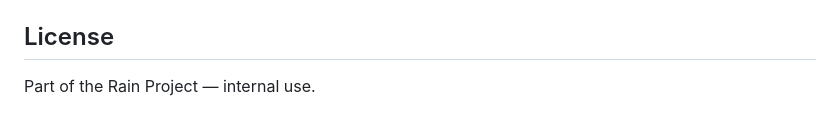
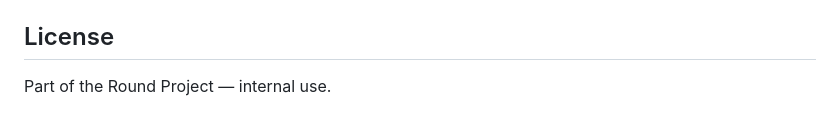
Before and after one commit to Pegasus-pure/AI-Driven-Novel-Inference-Framework, a Markdown page: README.md, the part around the change. Drawn GitHub-style.

```diff
--- a/README.md
+++ b/README.md
@@ -207,4 +207,4 @@ If prompt files are not found, agents fall back to their built-in default prompt
 
 ## License
 
-Part of the Rain Project — internal use.
+Part of the Round Project — internal use.
```
